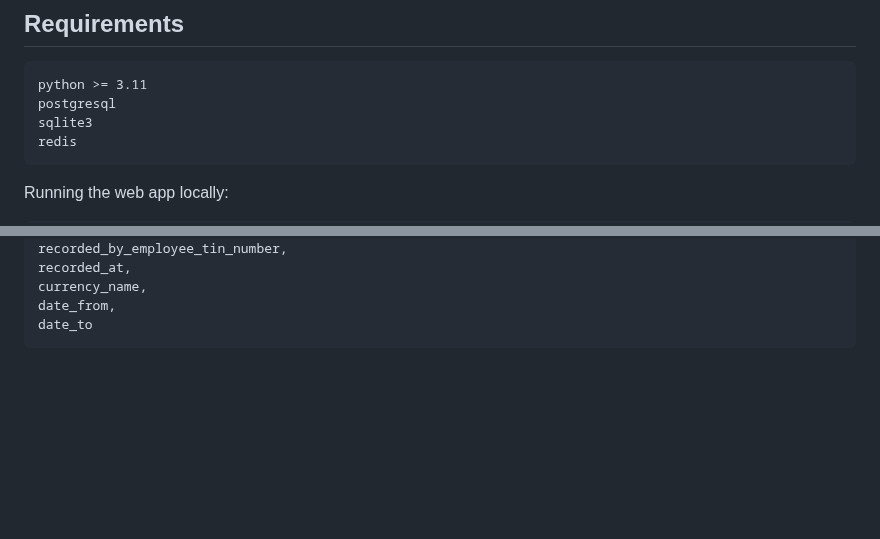
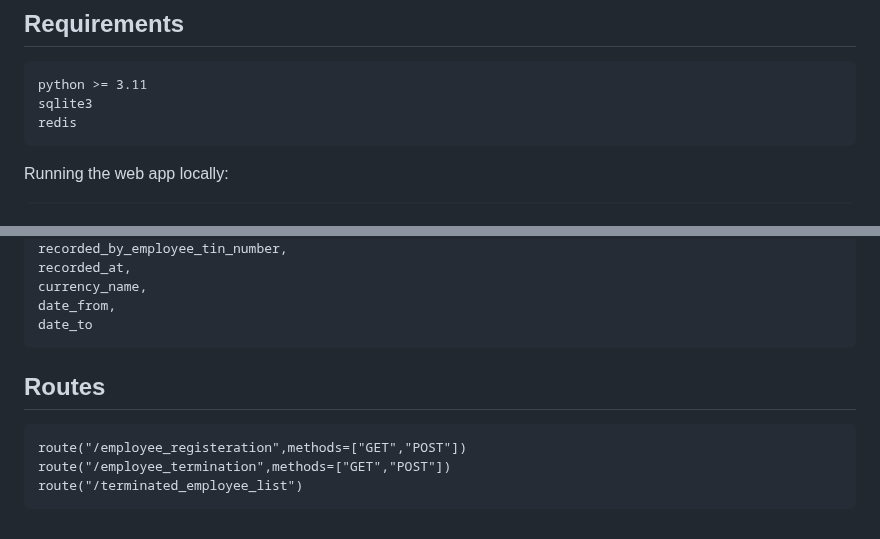
Before and after one commit to YabseraBogale/flask_erp, a Markdown page: README.md, 2 parts joined by grey strips. Rendered like a GitHub page; blank space fills up the shorter version.

Commit message:
adding documetation

```diff
--- a/README.md
+++ b/README.md
@@ -42,7 +42,6 @@ Tailored for Ethiopian business workflows Scales with organizational growth Incr
 ## Requirements
 
     python >= 3.11
-    postgresql
     sqlite3
     redis
 
@@ -283,3 +282,9 @@ for auditing dependences simply run to see:
     currency_name,
     date_from,
     date_to
+
+## Routes
+
+    route("/employee_registeration",methods=["GET","POST"])
+    route("/employee_termination",methods=["GET","POST"])
+    route("/terminated_employee_list")
```
